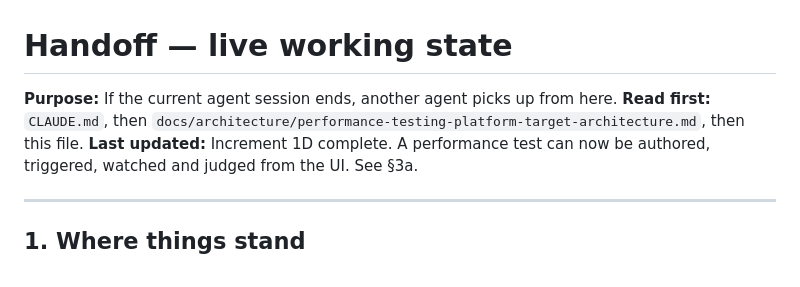
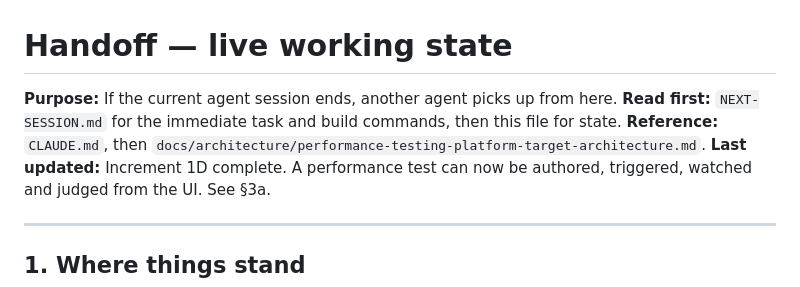
Before and after one commit to sanoopbhaskerv/performance-testing-platform, a Markdown page: HANDOFF.md, the part around the change. Rendered like a GitHub page.

```diff
--- a/HANDOFF.md
+++ b/HANDOFF.md
@@ -1,7 +1,8 @@
 # Handoff — live working state
 
 **Purpose:** If the current agent session ends, another agent picks up from here.
-**Read first:** `CLAUDE.md`, then `docs/architecture/performance-testing-platform-target-architecture.md`, then this file.
+**Read first:** `NEXT-SESSION.md` for the immediate task and build commands, then this file for state.
+**Reference:** `CLAUDE.md`, then `docs/architecture/performance-testing-platform-target-architecture.md`.
 **Last updated:** Increment 1D complete. A performance test can now be authored, triggered, watched and judged from the UI. See §3a.
 
 ---
```
Also changed, not shown: NEXT-SESSION.md (added, +154 -0 lines).
